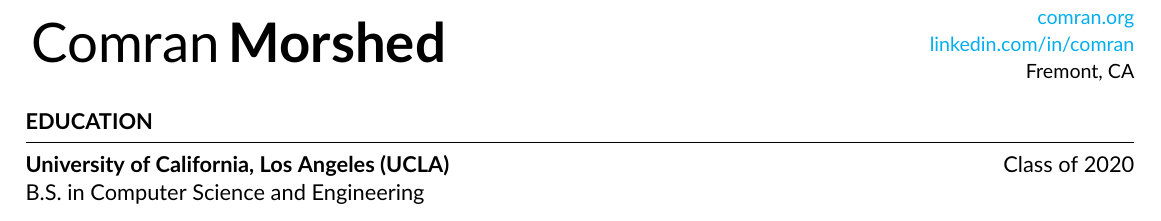
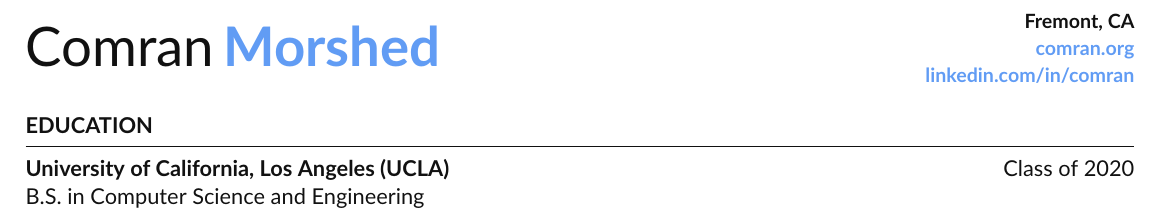
Before and after one commit to comran/resume, a LaTeX CV (comran_morshed_resume.tex, which reads comran_morshed_resume.cls): part of the page, cut so that both start at the same text. Compiled offline with pdfLaTeX.

Commit message:
Fix heading spacing and add appropriate coloring

```diff
--- a/comran_morshed_resume.cls
+++ b/comran_morshed_resume.cls
@@ -16,19 +16,23 @@
 \newcommand{\itab}[1]{\hspace{0em}\rlap{#1}}
 
 \usepackage{hyperref}
+\definecolor{darkblack}{RGB}{17, 17, 17}
+\definecolor{lightblue}{RGB}{97, 156, 244}
 \hypersetup{
     colorlinks=true,
-    linkcolor=blue,
-    filecolor=magenta,
-    urlcolor=cyan,
+    linkcolor=lightblue,
+    filecolor=lightblue,
+    urlcolor=lightblue,
 }
+\color{darkblack}
 \pagestyle{empty}
 
 %%%%%%%%%%%%%%%%%%%%%%%%%%%%%%%%%%%%%%%%%%%%%%%%%%%%%%%%%%%%%%%%%%%%%%%%%%%%%%%%
 % Constants
 
  % Size of the name at the top of the document.
-\def\namesize{\fontsize{2.5em}{2.5em}\selectfont}
+% \def\namesize{\fontsize{2.5em}{2.5em}\selectfont}
+\def\namesize{\fontsize{2.5em}{2em}\selectfont}
 
  % Size of the addresses at the top of the document.
  \def\addresssize{\fontsize{0.9em}{0.9em}\selectfont}
@@ -71,18 +75,19 @@
 }
 
 % \printname is used to print the name as a page header
-\def \printname {
+\def \printname{%
     \begingroup
-    \namesize {\@fname\,{\bf \@lname}}
+    \namesize{\@fname\,{\bf \color{lightblue} \@lname}}
     \endgroup
 }
 
 % \printaddress is used to style an address line (given as input)
 \def \printaddress #1{
-\begingroup
-\def \\ {\addressSep\ }
-\addresssize {#1}
-\endgroup
+    \begingroup
+    \bf
+    \def \\ {\addressSep\ }
+    \addresssize {#1}
+    \endgroup
 }
 
 %----------------------------------------------------------------------------------------
@@ -92,7 +97,8 @@
 \let\ori@document=\document
 \renewcommand{\document}{
     \ori@document
-    \begin{tabularx}{\textwidth}{@{}X>{\raggedleft\arraybackslash}X@{}}
+    \setlength\tabcolsep{0pt}
+    \begin{tabularx}{\textwidth}{X>{\raggedleft\arraybackslash}X}
         \multirow{3}{*}{\printname} & {\printaddress{\@addressone}} \\
                                     & {\printaddress{\@addresstwo}} \\
                                     & {\printaddress{\@addressthree}} \\
--- a/comran_morshed_resume.tex
+++ b/comran_morshed_resume.tex
@@ -2,9 +2,10 @@
 
 \fname{Comran}
 \lname{Morshed}
+
+\address{Fremont, CA}
 \address{\href{https://comran.org}{comran.org}}
 \address{\href{https://linkedin.com/in/comran}{linkedin.com/in/comran}}
-\address{Fremont, CA}
 
 \begin{document}
 %----------------------------------------------------------------------------------------
```
Also changed, not shown: comran_morshed_resume.cls (4 more changed lines).
